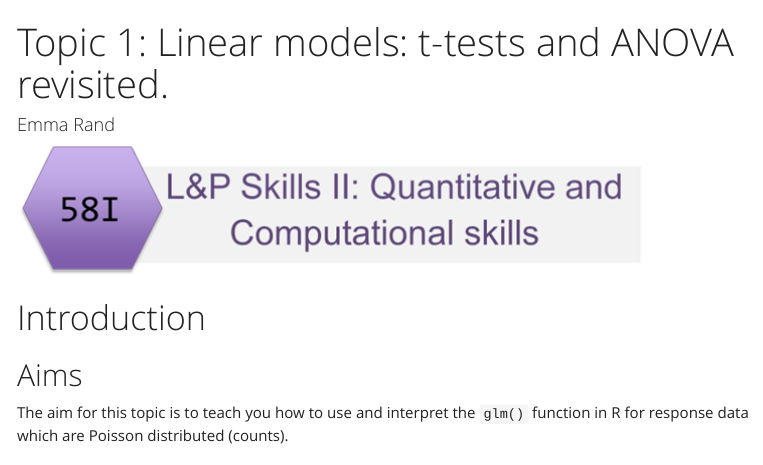
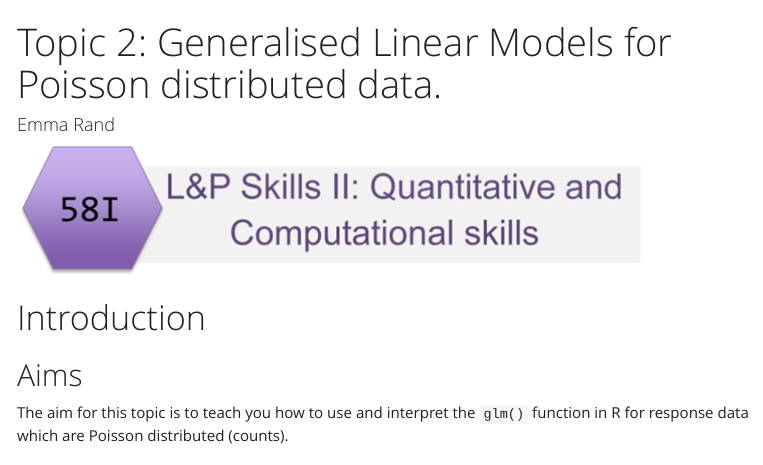
Before and after one commit to 3mmaRand/BIO00058I-QC-skills-2020, an R Markdown document (workbook/workshop-2.Rmd): the page in a window 1100 px wide, from its top. The pictures show the output file workbook/workshop-2.html that the author committed with the source, opened offline; menus at the side of the page are left out.

Commit message:
correct title of topic 2 workshop

```diff
--- a/workbook/workshop-2.Rmd
+++ b/workbook/workshop-2.Rmd
@@ -1,5 +1,5 @@
 ---
-title:  "Topic 1: Linear models: t-tests and ANOVA revisited."
+title:  "Topic 2: Generalised Linear Models for Poisson distributed data."
 author: "Emma Rand"
 output:
   html_document:
```
Also changed, not shown: workbook/workshop-3.Rmd (+1 -1 lines), workbook/workshop-2.html.
